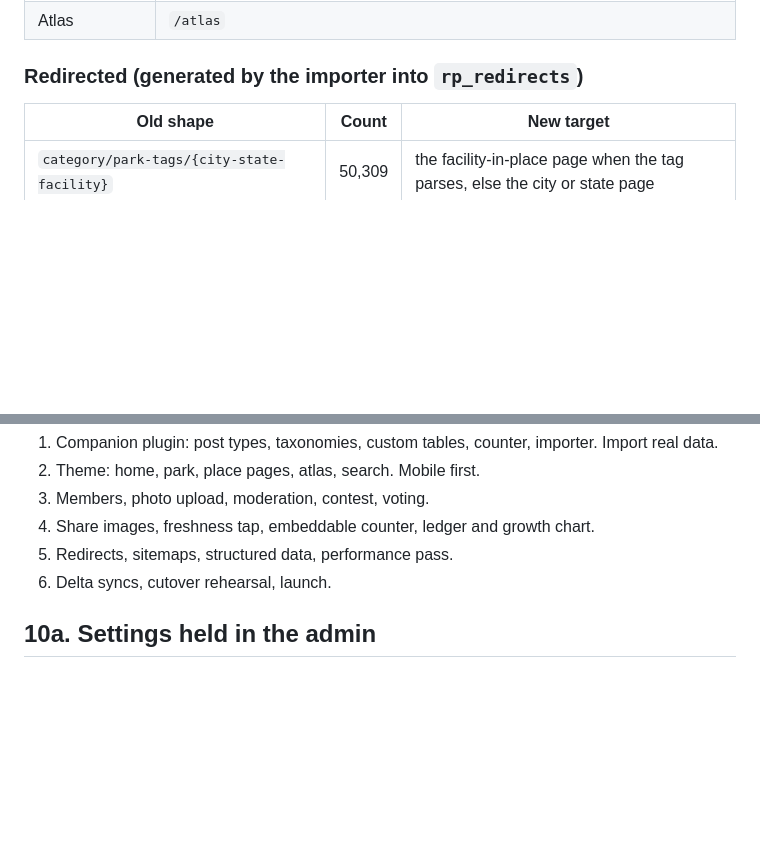
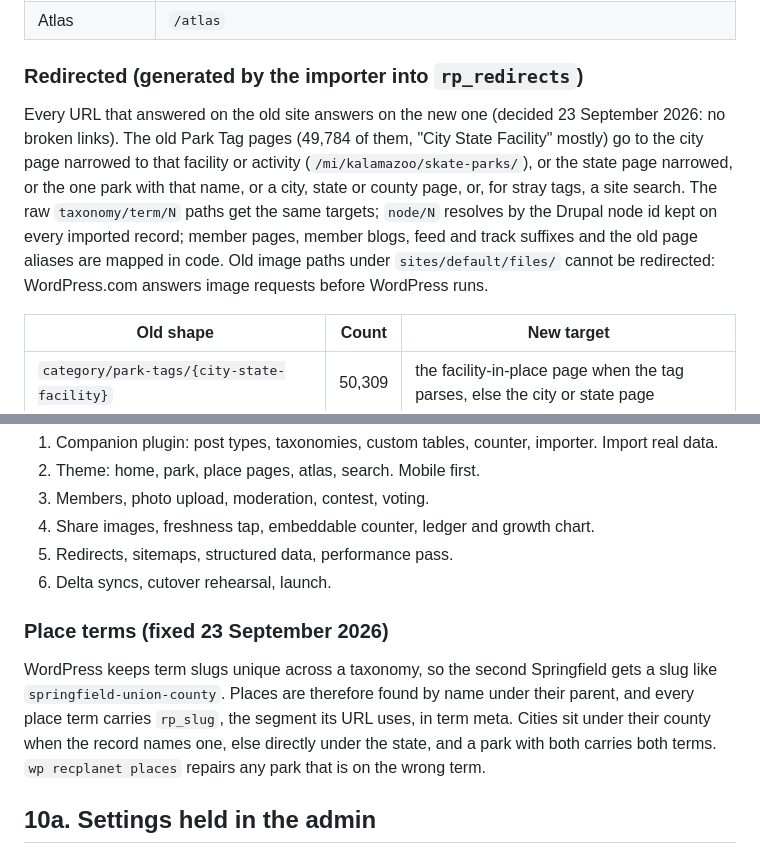
Before and after one commit to amrvignesh/recplanet, a Markdown page: docs/site-plan.md, 2 parts joined by grey strips. GitHub-like rendering; blank space fills up the shorter version.

Commit message:
Plan: redirect coverage and place-term notes

```diff
--- a/docs/site-plan.md
+++ b/docs/site-plan.md
@@ -119,6 +119,9 @@ Decided 21 September 2026: the world total stays the headline, as on the old sit
 | Atlas | `/atlas` |
 
 ### Redirected (generated by the importer into `rp_redirects`)
+
+Every URL that answered on the old site answers on the new one (decided 23 September 2026: no broken links). The old Park Tag pages (49,784 of them, "City State Facility" mostly) go to the city page narrowed to that facility or activity (`/mi/kalamazoo/skate-parks/`), or the state page narrowed, or the one park with that name, or a city, state or county page, or, for stray tags, a site search. The raw `taxonomy/term/N` paths get the same targets; `node/N` resolves by the Drupal node id kept on every imported record; member pages, member blogs, feed and track suffixes and the old page aliases are mapped in code. Old image paths under `sites/default/files/` cannot be redirected: WordPress.com answers image requests before WordPress runs.
+
 
 | Old shape | Count | New target |
 |---|---|---|
@@ -250,6 +253,10 @@ A WP-CLI command in the companion plugin, run over SSH on WordPress.com, reading
 5. Redirects, sitemaps, structured data, performance pass.
 6. Delta syncs, cutover rehearsal, launch.
 
+### Place terms (fixed 23 September 2026)
+
+WordPress keeps term slugs unique across a taxonomy, so the second Springfield gets a slug like `springfield-union-county`. Places are therefore found by name under their parent, and every place term carries `rp_slug`, the segment its URL uses, in term meta. Cities sit under their county when the record names one, else directly under the state, and a park with both carries both terms. `wp recplanet places` repairs any park that is on the wrong term.
+
 ## 10a. Settings held in the admin
 
 A settings page in the plugin holds the Google Maps Platform API key (decided 21 September 2026: entered by the admin, never in code), the counter display options, contest defaults, the embed widget's allowed origins, and (added 23 September 2026) the contact form: the address messages go to and optional Cloudflare Turnstile keys.
```
